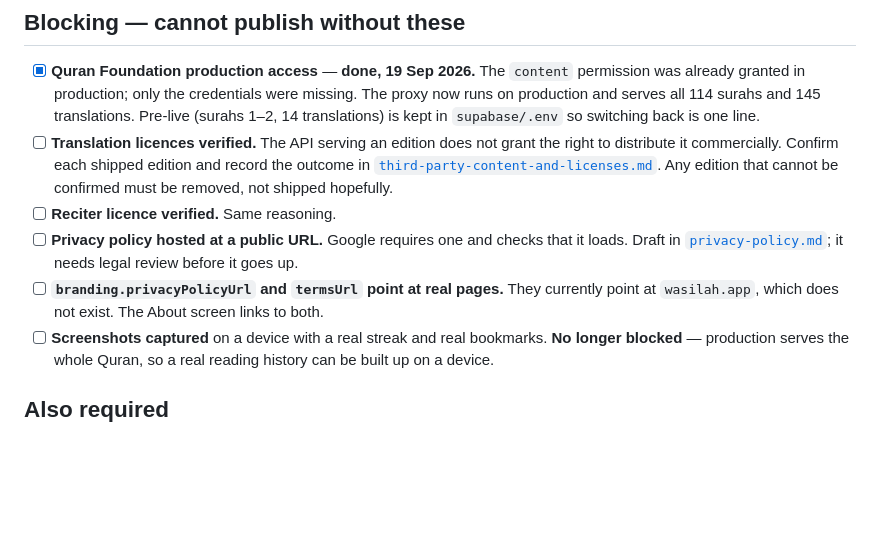
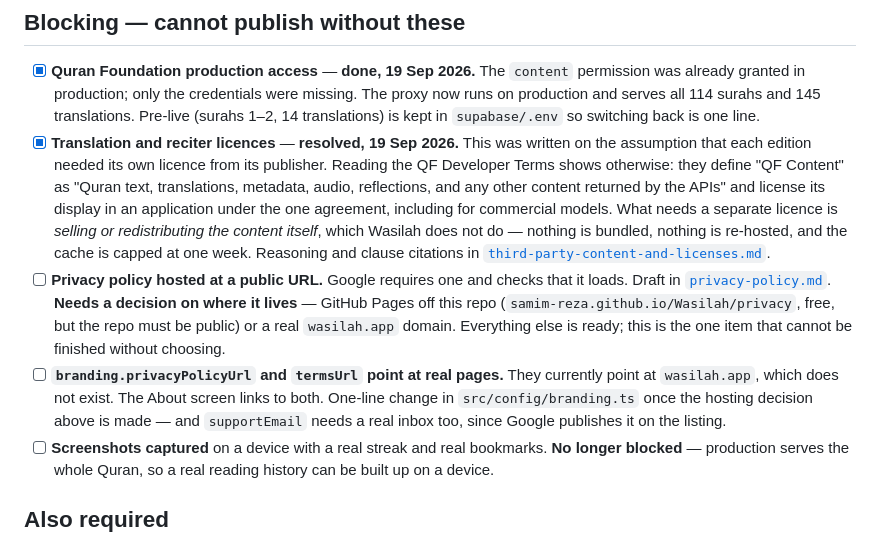
Before and after one commit to samim-reza/Wasilah, a Markdown page: store/release-checklist.md, the part around the change. Rendered like a GitHub page; blank space fills up the shorter version.

```diff
--- a/store/release-checklist.md
+++ b/store/release-checklist.md
@@ -12,18 +12,28 @@ production build is worth making.
       credentials were missing. The proxy now runs on production and serves all
       114 surahs and 145 translations. Pre-live (surahs 1–2, 14 translations)
       is kept in `supabase/.env` so switching back is one line.
-- [ ] **Translation licences verified.** The API serving an edition does not
-      grant the right to distribute it commercially. Confirm each shipped
-      edition and record the outcome in
+- [x] **Translation and reciter licences** — **resolved, 19 Sep 2026.** This
+      was written on the assumption that each edition needed its own licence
+      from its publisher. Reading the QF Developer Terms shows otherwise: they
+      define "QF Content" as "Quran text, translations, metadata, audio,
+      reflections, and any other content returned by the APIs" and license its
+      display in an application under the one agreement, including for
+      commercial models. What needs a separate licence is _selling or
+      redistributing the content itself_, which Wasilah does not do — nothing is
+      bundled, nothing is re-hosted, and the cache is capped at one week.
+      Reasoning and clause citations in
       [`third-party-content-and-licenses.md`](../docs/third-party-content-and-licenses.md).
-      Any edition that cannot be confirmed must be removed, not shipped hopefully.
-- [ ] **Reciter licence verified.** Same reasoning.
 - [ ] **Privacy policy hosted at a public URL.** Google requires one and checks
-      that it loads. Draft in [`privacy-policy.md`](./privacy-policy.md); it
-      needs legal review before it goes up.
+      that it loads. Draft in [`privacy-policy.md`](./privacy-policy.md).
+      **Needs a decision on where it lives** — GitHub Pages off this repo
+      (`samim-reza.github.io/Wasilah/privacy`, free, but the repo must be
+      public) or a real `wasilah.app` domain. Everything else is ready; this is
+      the one item that cannot be finished without choosing.
 - [ ] **`branding.privacyPolicyUrl` and `termsUrl` point at real pages.** They
       currently point at `wasilah.app`, which does not exist. The About screen
-      links to both.
+      links to both. One-line change in `src/config/branding.ts` once the
+      hosting decision above is made — and `supportEmail` needs a real inbox
+      too, since Google publishes it on the listing.
 - [ ] **Screenshots captured** on a device with a real streak and real
       bookmarks. **No longer blocked** — production serves the whole Quran, so
       a real reading history can be built up on a device.
```
Also changed, not shown: docs/third-party-content-and-licenses.md (+51 -7 lines).
